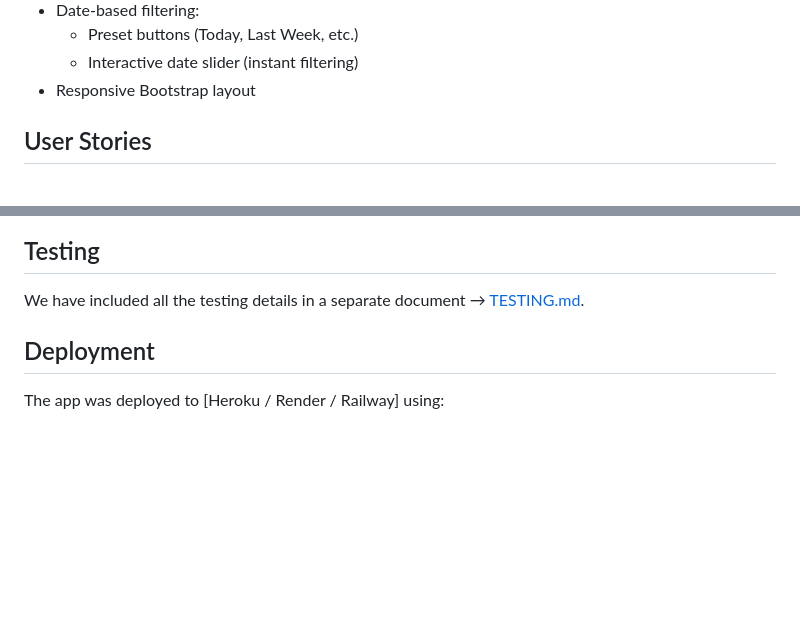
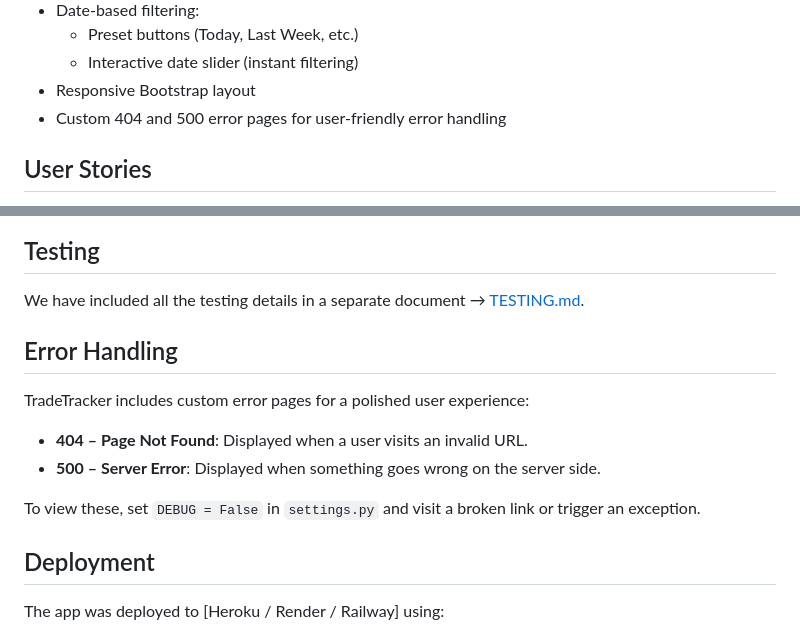
Before and after one commit to carlssonanton87/milestone-project-3, a Markdown page: README.md, 2 parts joined by grey strips. Drawn GitHub-style; blank space fills up the shorter version.

Commit message:
Update README with custom error page info

```diff
--- a/README.md
+++ b/README.md
@@ -16,6 +16,8 @@
   - Preset buttons (Today, Last Week, etc.)
   - Interactive date slider (instant filtering)
 - Responsive Bootstrap layout
+- Custom 404 and 500 error pages for user-friendly error handling
+
 
 ## User Stories
 
@@ -53,6 +55,16 @@ Methods:
 
 We have included all the testing details in a separate document → [TESTING.md](TESTING.md).
 
+## Error Handling
+
+TradeTracker includes custom error pages for a polished user experience:
+
+- **404 – Page Not Found**: Displayed when a user visits an invalid URL.
+- **500 – Server Error**: Displayed when something goes wrong on the server side.
+
+To view these, set `DEBUG = False` in `settings.py` and visit a broken link or trigger an exception.
+
+
 
 ## Deployment
 
```
